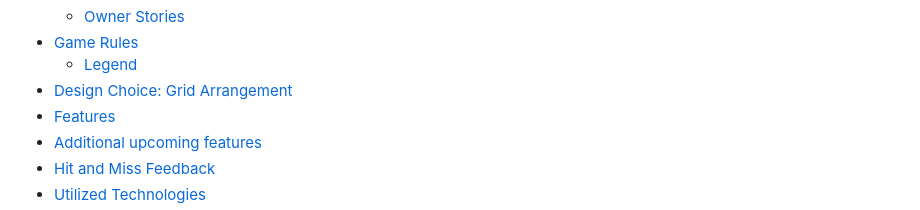
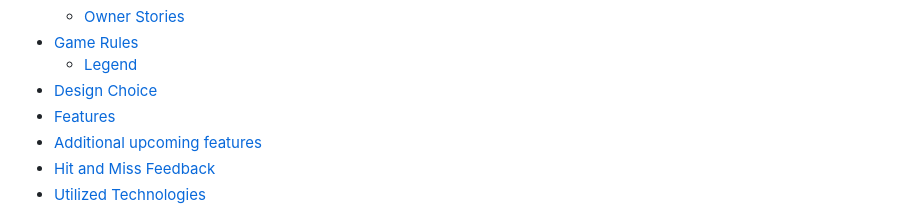
Before and after one commit to Rupthuz/Battleship-PT3-main, a Markdown page: README.md, the part around the change. Rendered like a GitHub page.

```diff
--- a/README.md
+++ b/README.md
@@ -22,7 +22,7 @@ Github Repository - https://github.com/Rupthuz/Battleship-PT3-main
   * [Owner Stories](#Owner_Stories)
 * [Game Rules](#Game_Rules)
   * [Legend](#Legends)
-* [Design Choice: Grid Arrangement](#Design_Choice:_Grid_Arrangement)
+* [Design Choice](#Design_Choice)
 * [Features](#Features)
 * [Additional upcoming features](#Additional_upcoming_features)
 * [Hit and Miss Feedback](#Hit_and_Miss_Feedback)
```
